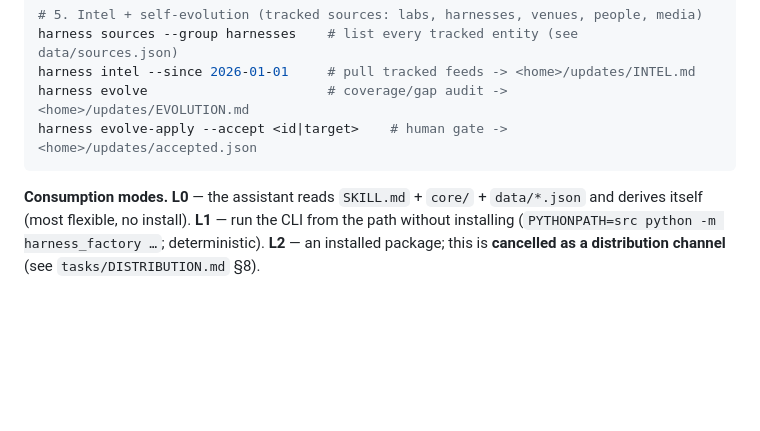
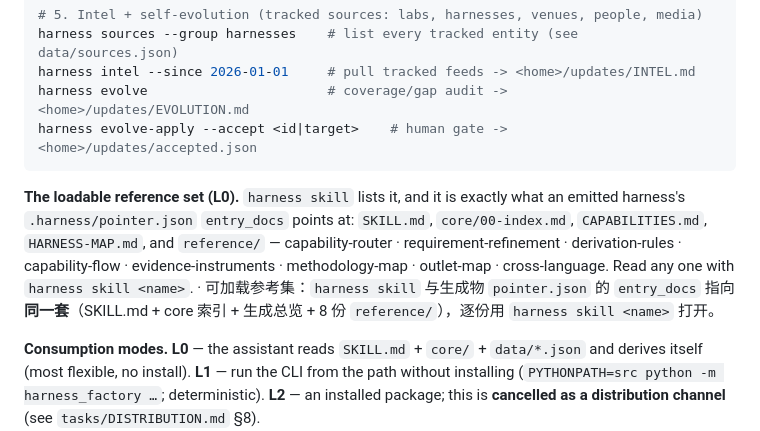
Before and after one commit to LengyanReader/research_foodie, a Markdown page: harness_factory/introduction.md, the part around the change. Rendered like a GitHub page; blank space fills up the shorter version.

Commit message:
docs(introduction): list the full loadable reference set in the quickstart
One line after the quickstart commands: the set harness skill lists is the same set an emitted harness's pointer.json entry_docs points at (SKILL.md, core index, generated overviews, and the eight reference/ docs).

````diff
--- a/harness_factory/introduction.md
+++ b/harness_factory/introduction.md
@@ -127,6 +127,8 @@ harness intel --since 2026-01-01     # pull tracked feeds -> <home>/updates/INTE
 harness evolve                       # coverage/gap audit -> <home>/updates/EVOLUTION.md
 harness evolve-apply --accept <id|target>    # human gate -> <home>/updates/accepted.json
 ```
+
+**The loadable reference set (L0).** `harness skill` lists it, and it is exactly what an emitted harness's `.harness/pointer.json` `entry_docs` points at: `SKILL.md`, `core/00-index.md`, `CAPABILITIES.md`, `HARNESS-MAP.md`, and `reference/` — capability-router · requirement-refinement · derivation-rules · capability-flow · evidence-instruments · methodology-map · outlet-map · cross-language. Read any one with `harness skill <name>`. · 可加载参考集：`harness skill` 与生成物 `pointer.json` 的 `entry_docs` 指向**同一套**（SKILL.md + core 索引 + 生成总览 + 8 份 `reference/`），逐份用 `harness skill <name>` 打开。
 
 **Consumption modes.** **L0** — the assistant reads `SKILL.md` + `core/` + `data/*.json` and derives
 itself (most flexible, no install). **L1** — run the CLI from the path without installing
````
